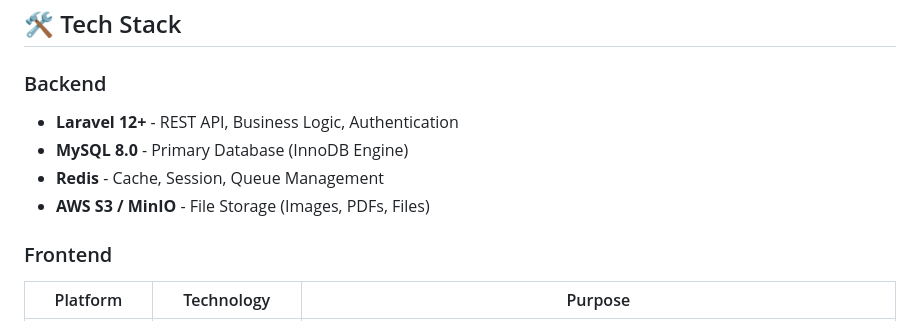
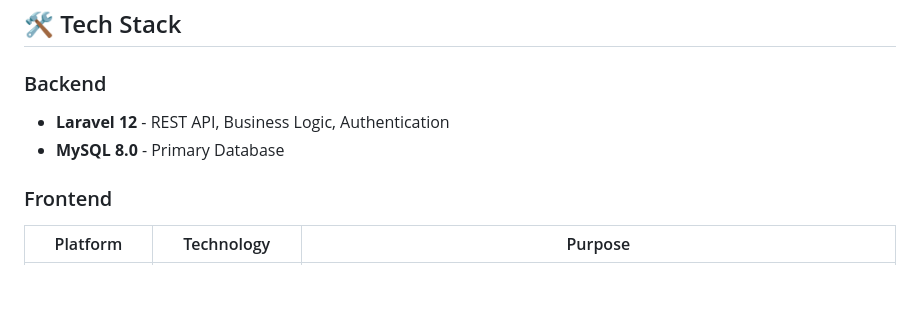
Before and after one commit to glassesboyy/PaudPedia, a Markdown page: README.md, the part around the change. Rendered like a GitHub page; blank space fills up the shorter version.

Commit message:
update: tech stack in docs

```diff
--- a/README.md
+++ b/README.md
@@ -7,10 +7,8 @@ Selamat datang di dokumentasi lengkap **Platform PaudPedia** - Multi-Tenant SIAK
 ## 🛠️ Tech Stack
 
 ### Backend
-- **Laravel 12+** - REST API, Business Logic, Authentication
-- **MySQL 8.0** - Primary Database (InnoDB Engine)
-- **Redis** - Cache, Session, Queue Management
-- **AWS S3 / MinIO** - File Storage (Images, PDFs, Files)
+- **Laravel 12** - REST API, Business Logic, Authentication
+- **MySQL 8.0** - Primary Database
 
 ### Frontend
 | Platform | Technology | Purpose |
```
Also changed, not shown: docs/CLASS_DIAGRAM.md (+2 -2 lines).
